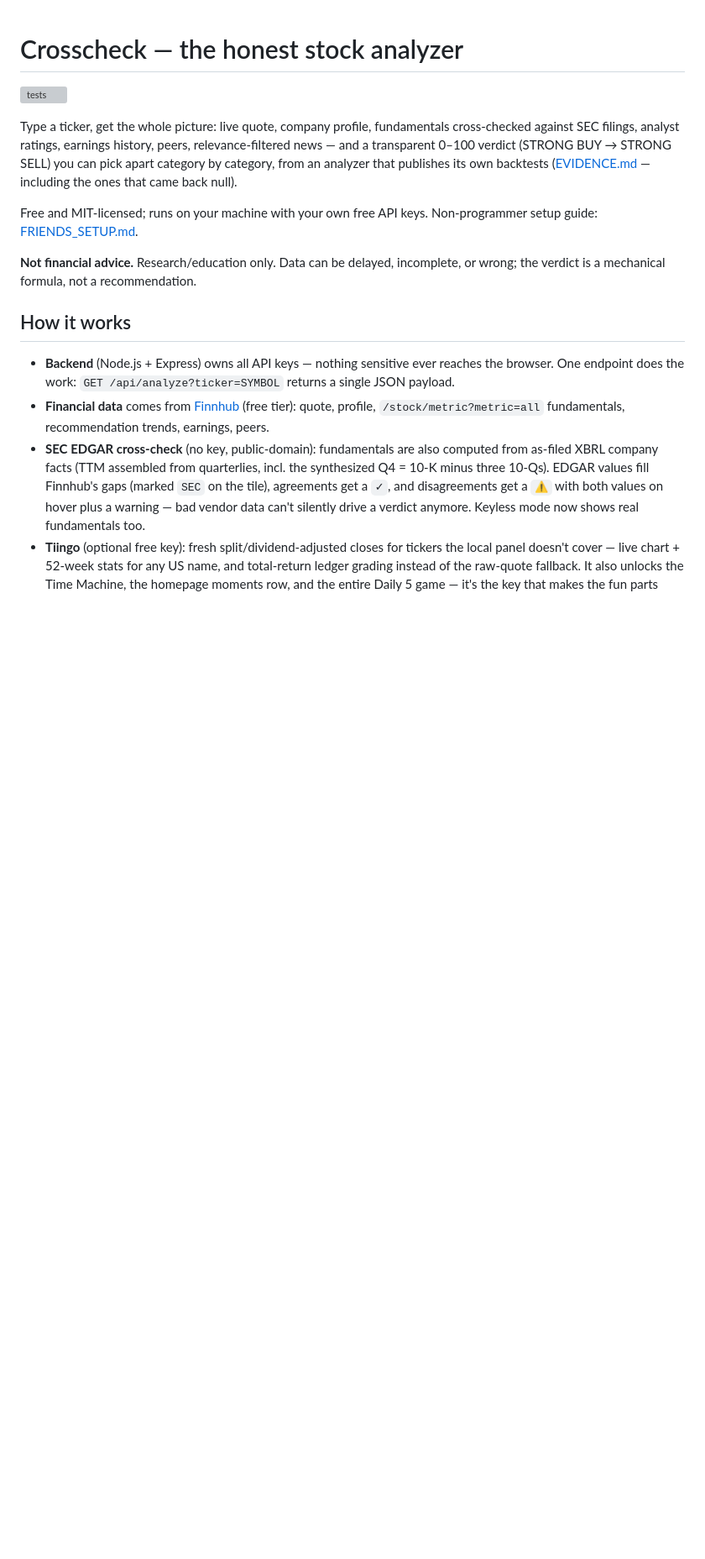
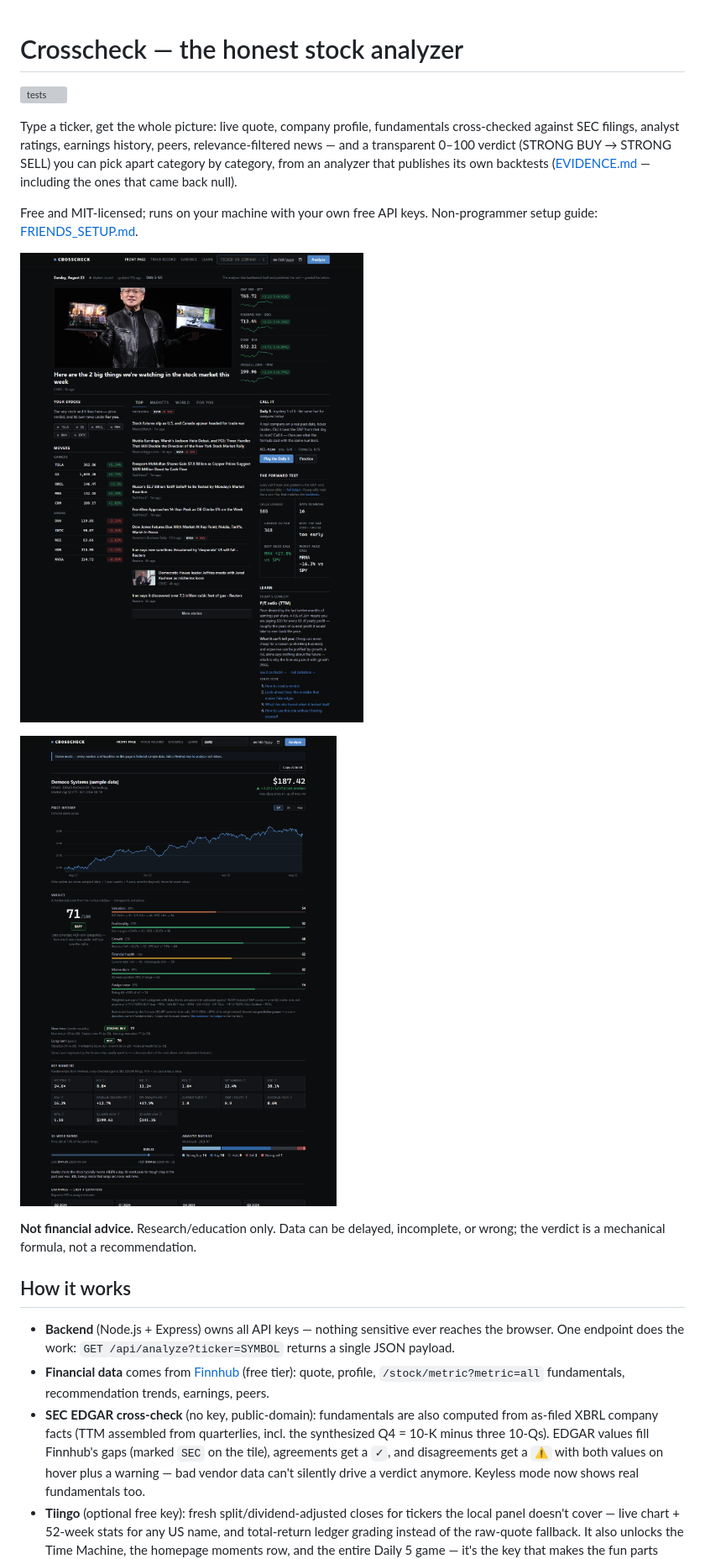
Before and after one commit to EvanDRas/crosscheck, a Markdown page: README.md, the part around the change. Shown: that part at 84% size. GitHub-like rendering; pictures changed too: docs/screenshots/demo-verdict.png (added), docs/screenshots/front-page.png (added); blank space fills up the shorter version; grey boxes are pictures that could not be loaded.

Commit message:
README screenshots: front page and DEMO analysis

```diff
--- a/README.md
+++ b/README.md
@@ -11,6 +11,10 @@ that came back null).
 
 Free and MIT-licensed; runs on your machine with your own free API keys.
 Non-programmer setup guide: [FRIENDS_SETUP.md](FRIENDS_SETUP.md).
+
+![The front page: market overview, sector heat map, news feed, and the Daily 5 game](docs/screenshots/front-page.png)
+
+![A full analysis — the DEMO ticker, so every number here is fictional sample data](docs/screenshots/demo-verdict.png)
 
 **Not financial advice.** Research/education only. Data can be delayed,
 incomplete, or wrong; the verdict is a mechanical formula, not a recommendation.
```
